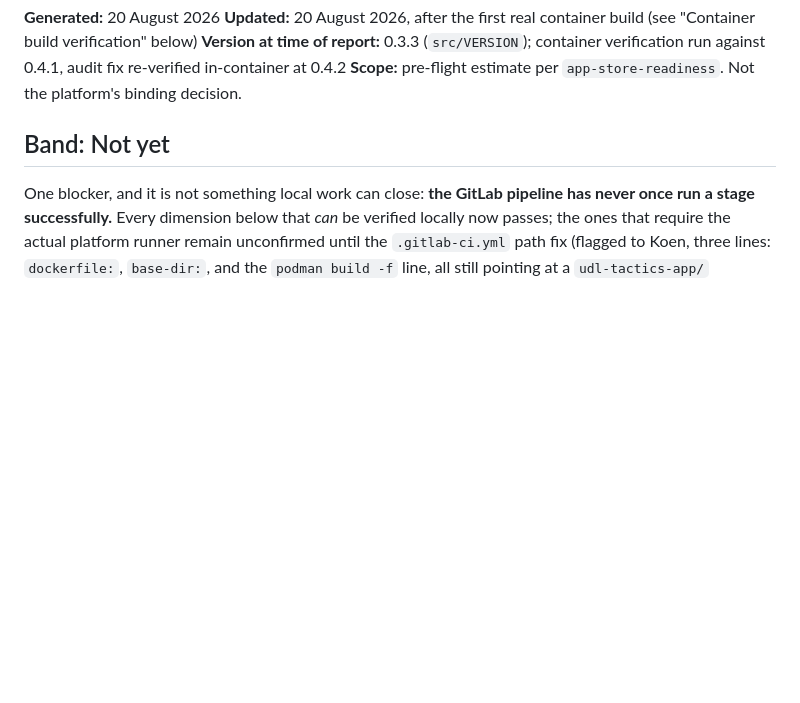
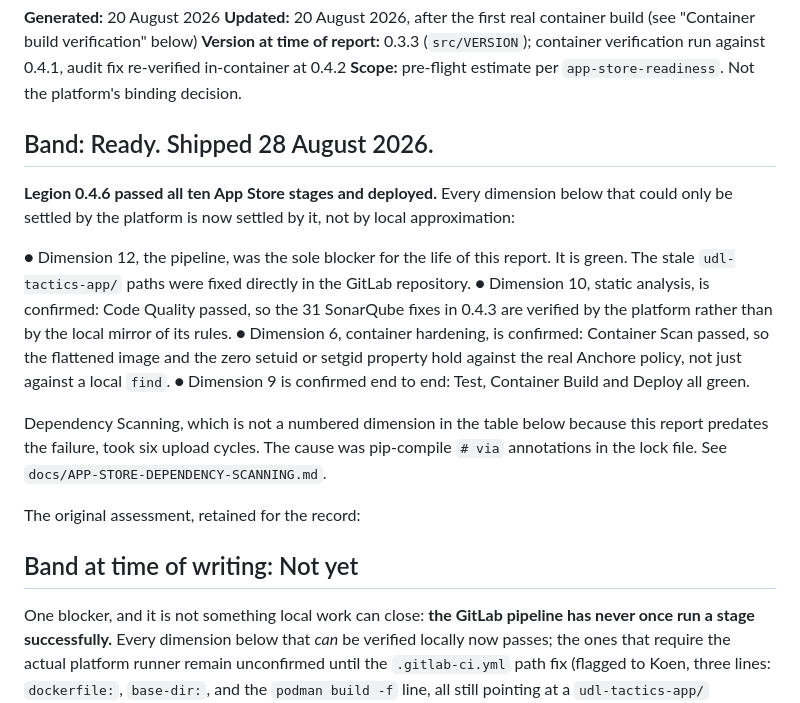
Before and after one commit to DRACO-Ash/Legion, a Markdown page: READINESS.md, the part around the change. GitHub-like rendering; blank space fills up the shorter version.

```diff
--- a/READINESS.md
+++ b/READINESS.md
@@ -5,7 +5,32 @@
 **Version at time of report:** 0.3.3 (`src/VERSION`); container verification run against 0.4.1, audit fix re-verified in-container at 0.4.2
 **Scope:** pre-flight estimate per `app-store-readiness`. Not the platform's binding decision.
 
-## Band: Not yet
+## Band: Ready. Shipped 28 August 2026.
+
+**Legion 0.4.6 passed all ten App Store stages and deployed.** Every dimension
+below that could only be settled by the platform is now settled by it, not by
+local approximation:
+
+● Dimension 12, the pipeline, was the sole blocker for the life of this report.
+  It is green. The stale `udl-tactics-app/` paths were fixed directly in the
+  GitLab repository.
+● Dimension 10, static analysis, is confirmed: Code Quality passed, so the 31
+  SonarQube fixes in 0.4.3 are verified by the platform rather than by the local
+  mirror of its rules.
+● Dimension 6, container hardening, is confirmed: Container Scan passed, so the
+  flattened image and the zero setuid or setgid property hold against the real
+  Anchore policy, not just against a local `find`.
+● Dimension 9 is confirmed end to end: Test, Container Build and Deploy all
+  green.
+
+Dependency Scanning, which is not a numbered dimension in the table below
+because this report predates the failure, took six upload cycles. The cause was
+pip-compile `# via` annotations in the lock file. See
+`docs/APP-STORE-DEPENDENCY-SCANNING.md`.
+
+The original assessment, retained for the record:
+
+## Band at time of writing: Not yet
 
 One blocker, and it is not something local work can close: **the GitLab pipeline has never once run a stage successfully.** Every dimension below that *can* be verified locally now passes; the ones that require the actual platform runner remain unconfirmed until the `.gitlab-ci.yml` path fix (flagged to Koen, three lines: `dockerfile:`, `base-dir:`, and the `podman build -f` line, all still pointing at a `udl-tactics-app/` subdirectory that no longer exists) lands on `main` and a version upload actually clears Secret Detection.
 
```
Also changed, not shown: CLAUDE.md (+20 -12 lines), docs/APP-STORE-DEPENDENCY-SCANNING.md (+47 -2 lines).
